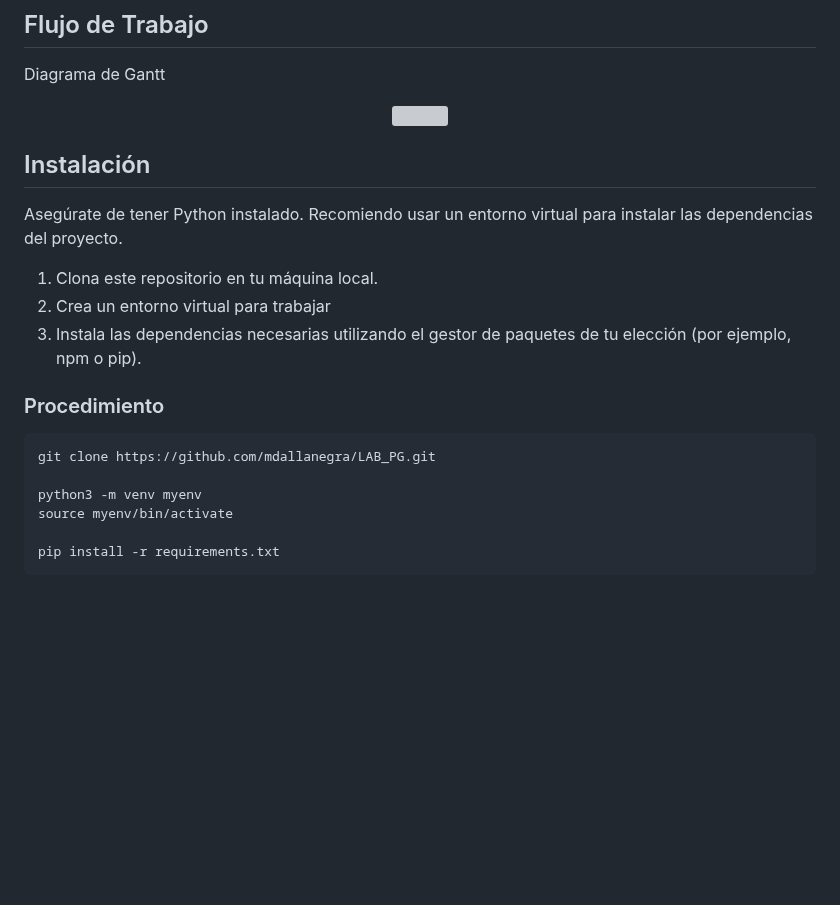
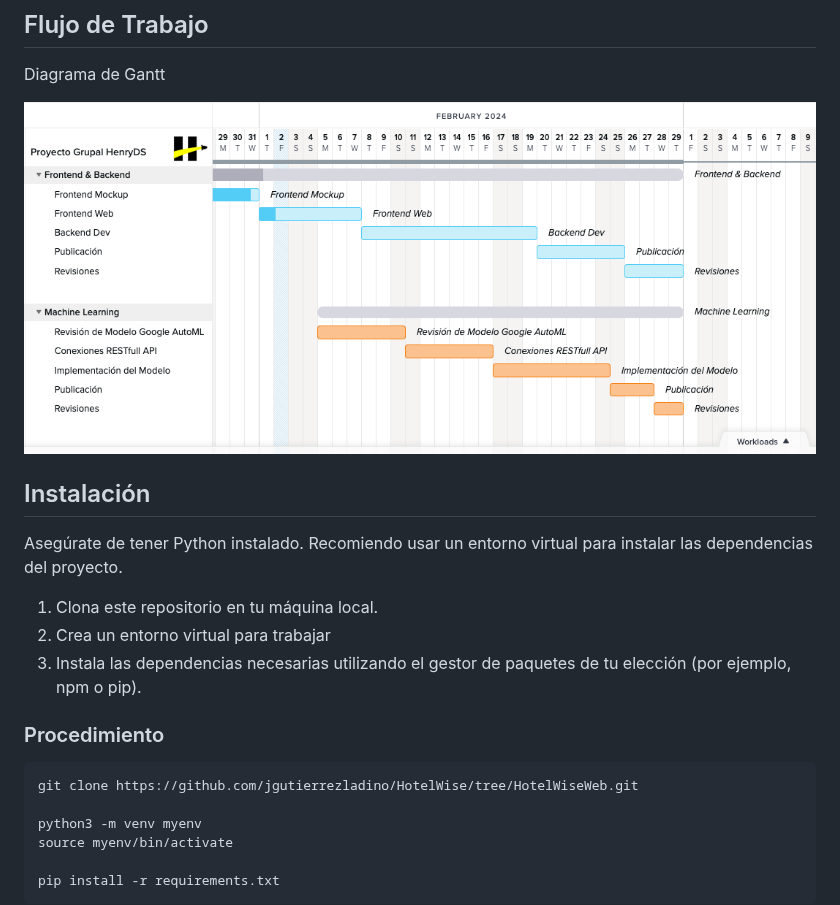
Before and after one commit to jgutierrezladino/HotelWise, a Markdown page: README.md, the part around the change. GitHub-like rendering; blank space fills up the shorter version; grey boxes are pictures that could not be loaded.

````diff
--- a/README.md
+++ b/README.md
@@ -8,7 +8,7 @@ La página web de HotReviews es una plataforma diseñada para compartir y encont
 
 Diagrama de Gantt
 <p align="center">
-    <img src="HotReviews/screenshots/Gantt_Proyecto_Grupal_HenryDS.png">
+    <img src="HotelWise/screenshots/Gantt_Proyecto_Grupal_HenryDS.png">
 </p>
 
 ## Instalación
@@ -22,7 +22,7 @@ Asegúrate de tener Python instalado. Recomiendo usar un entorno virtual para in
 ### Procedimiento
 
 ```bash
-git clone https://github.com/mdallanegra/LAB_PG.git
+git clone https://github.com/jgutierrezladino/HotelWise/tree/HotelWiseWeb.git
 
 python3 -m venv myenv
 source myenv/bin/activate
````
